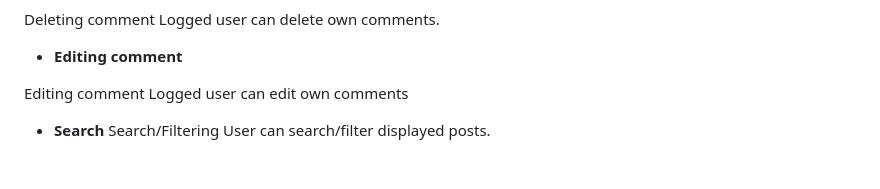
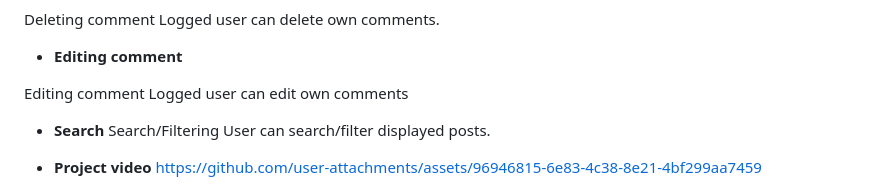
Before and after one commit to PROJECT-SPRING-2024/SocialNetworkingPlatform, a Markdown page: README.md, the part around the change. Drawn GitHub-style; blank space fills up the shorter version.

```diff
--- a/README.md
+++ b/README.md
@@ -113,4 +113,5 @@ Editing comment Logged user can edit own comments
 - **Search**
 Search/Filtering User can search/filter displayed posts.
 
+- **Project video**
 https://github.com/user-attachments/assets/96946815-6e83-4c38-8e21-4bf299aa7459
```
